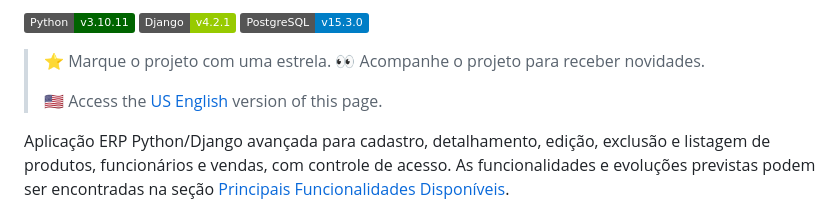
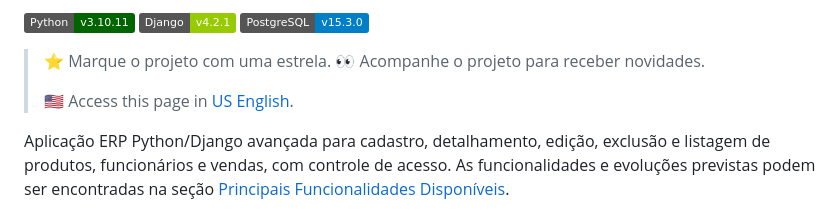
Before and after one commit to tjas/tjas-erp, a Markdown page: README_pt-br.md, the part around the change. Drawn GitHub-style; badges without logos.

Commit message:
Update of READMEs

```diff
--- a/README_pt-br.md
+++ b/README_pt-br.md
@@ -18,7 +18,7 @@
 
 > ⭐ Marque o projeto com uma estrela. 👀 Acompanhe o projeto para receber novidades.
 >
-> 🇺🇸 Access the [US English](./README.md) version of this page.
+> 🇺🇸 Access this page in [US English](./README.md).
 <!-- >
 > 🌐 Acesse meu site pessoal: [thiago-tjas.com](http://thiago-tjas.com/) -->
 
```
Also changed, not shown: README.md (+1 -1 lines).
